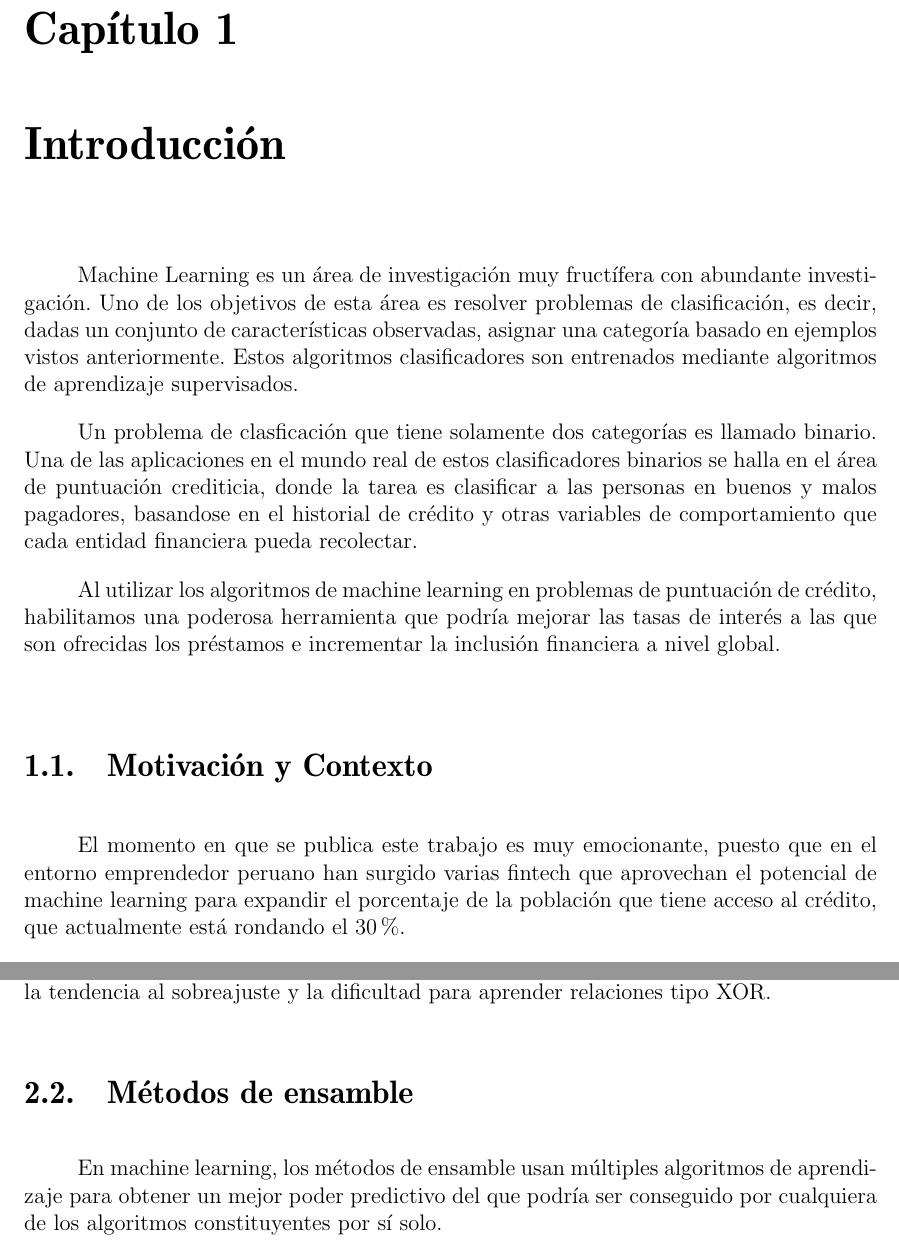
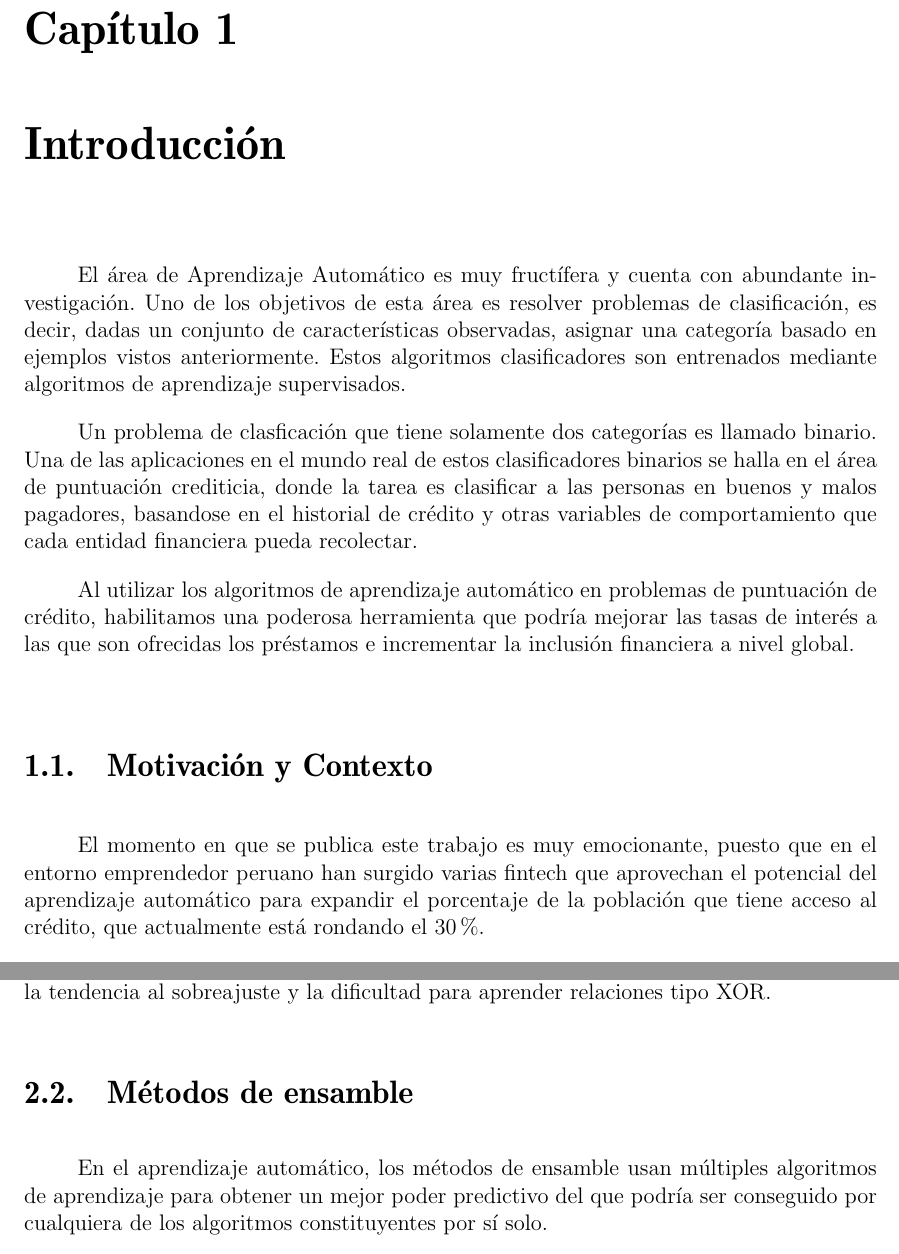
Before and after one commit to quique0194/Tesis-titulacion---Credit-scoring, a LaTeX thesis (tesis.tex, which reads Cap_1.tex, Cap_2.tex): two parts of pages 11 and 18 of 40, joined at a grey line, cut so that both start at the same text. Compiled offline with pdfLaTeX.

Commit message:
Reemplazar "Machine Learning" por "Aprendizaje Automático"

```diff
--- a/Cap_1.tex
+++ b/Cap_1.tex
@@ -1,12 +1,12 @@
 \chapter{Introducción}
 
-Machine Learning es un área de investigación muy fructífera con abundante investigación. Uno de los objetivos de esta área es resolver problemas de clasificación, es decir, dadas un conjunto de características observadas, asignar una categoría basado en ejemplos vistos anteriormente. Estos algoritmos clasificadores son entrenados mediante algoritmos de aprendizaje supervisados.
+El área de Aprendizaje Automático es muy fructífera y cuenta con abundante investigación. Uno de los objetivos de esta área es resolver problemas de clasificación, es decir, dadas un conjunto de características observadas, asignar una categoría basado en ejemplos vistos anteriormente. Estos algoritmos clasificadores son entrenados mediante algoritmos de aprendizaje supervisados.
 
 Un problema de clasficación que tiene solamente dos categorías es llamado binario. Una de las aplicaciones en el mundo real de estos clasificadores binarios se halla en el área de puntuación crediticia, donde la tarea es clasificar a las personas en buenos y malos pagadores, basandose en el historial de crédito y otras variables de comportamiento que cada entidad financiera pueda recolectar.
 
-Al utilizar los algoritmos de machine learning en problemas de puntuación de crédito, habilitamos una poderosa herramienta que podría mejorar las tasas de interés a las que son ofrecidas los préstamos e incrementar la inclusión financiera a nivel global.
+Al utilizar los algoritmos de aprendizaje automático en problemas de puntuación de crédito, habilitamos una poderosa herramienta que podría mejorar las tasas de interés a las que son ofrecidas los préstamos e incrementar la inclusión financiera a nivel global.
 
 \section{Motivación y Contexto}
 
-El momento en que se publica este trabajo es muy emocionante, puesto que en el entorno emprendedor peruano han surgido varias fintech que aprovechan el potencial de machine learning para expandir el porcentaje de la población que tiene acceso al crédito, que actualmente está rondando el 30\%.
+El momento en que se publica este trabajo es muy emocionante, puesto que en el entorno emprendedor peruano han surgido varias fintech que aprovechan el potencial del aprendizaje automático para expandir el porcentaje de la población que tiene acceso al crédito, que actualmente está rondando el 30\%.
 
--- a/Cap_2.tex
+++ b/Cap_2.tex
@@ -124,7 +124,7 @@ Entre las ventajas de los árboles de decisión tenemos que son fáciles de inte
 
 \section{Métodos de ensamble}
 
-En machine learning, los métodos de ensamble usan múltiples algoritmos de aprendizaje para obtener un mejor poder predictivo del que podría ser conseguido por cualquiera de los algoritmos constituyentes por sí solo.
+En el aprendizaje automático, los métodos de ensamble usan múltiples algoritmos de aprendizaje para obtener un mejor poder predictivo del que podría ser conseguido por cualquiera de los algoritmos constituyentes por sí solo.
 
 Evaluar la predicción de un ensamble requiere más computaciones de las que requiere un modelo individual, así que los ensambles pueden ser imaginados como una manera para compensar algoritmos con un pobre aprendizaje realizando mucha computación adicional. Algoritmos rápidos como los árboles de decisión son comúnmente usados en los métodos de ensamble, sin embargo, otros algoritmos más lentos pueden beneficiarse de las técnicas de ensamble también.
 
```
Also changed, not shown: Cap_1.tex (2 more changed lines).
